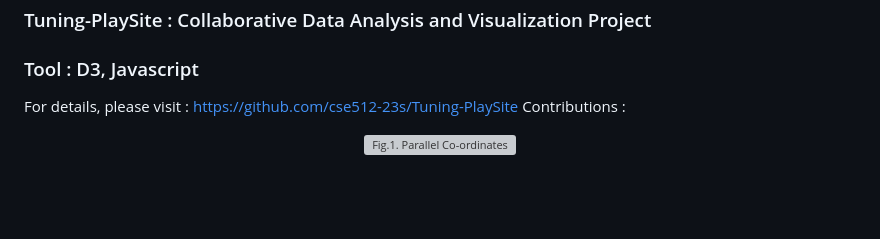
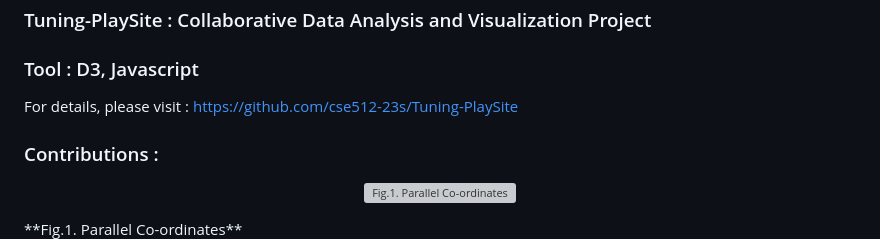
Before and after one commit to AmishaSomaiya/Data-Analysis, a Markdown page: README.md, the part around the change. Drawn GitHub-style; blank space fills up the shorter version; grey boxes are pictures that could not be loaded.

```diff
--- a/README.md
+++ b/README.md
@@ -4,11 +4,15 @@ This repository contains data analysis and visualizations generated using Tablea
 ### Tuning-PlaySite : Collaborative Data Analysis and Visualization Project
 ### Tool : D3, Javascript
 For details, please visit : https://github.com/cse512-23s/Tuning-PlaySite
-Contributions :
+
+
+### Contributions :
 
 <p align="center">
   <img src="Images/d3_parallelcoords.gif" alt="Fig.1. Parallel Co-ordinates" width="300" height="200" />
 </p>
+**Fig.1. Parallel Co-ordinates**
+
 
 <p align="center">
   <img src="Images/tuning-playsite-pg3.png" />
```
